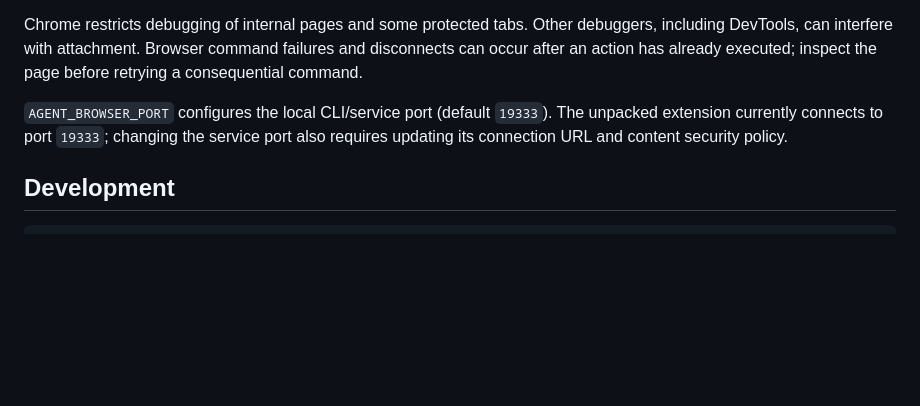
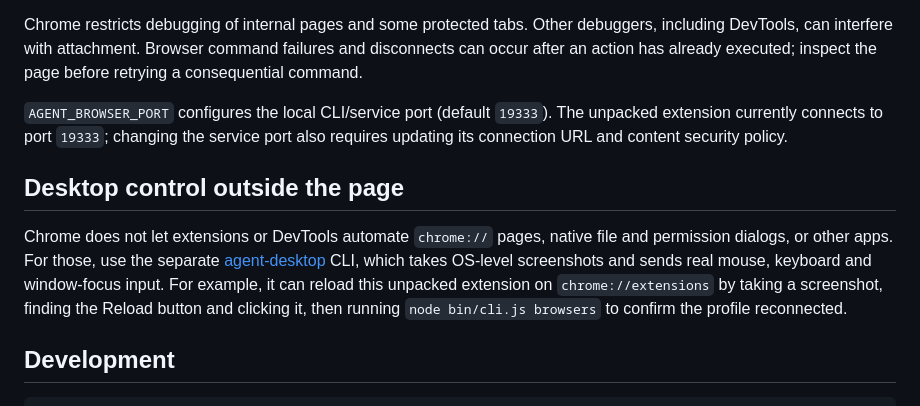
Before and after one commit to alexeygrigorev/agent-browser, a Markdown page: README.md, the part around the change. Rendered like a GitHub page; blank space fills up the shorter version.

Commit message:
README: pointer to agent-desktop for chrome:// pages and native dialogs

````diff
--- a/README.md
+++ b/README.md
@@ -289,6 +289,10 @@ Chrome restricts debugging of internal pages and some protected tabs. Other debu
 
 `AGENT_BROWSER_PORT` configures the local CLI/service port (default `19333`). The unpacked extension currently connects to port `19333`; changing the service port also requires updating its connection URL and content security policy.
 
+## Desktop control outside the page
+
+Chrome does not let extensions or DevTools automate `chrome://` pages, native file and permission dialogs, or other apps. For those, use the separate [agent-desktop](https://github.com/alexeygrigorev/agent-desktop) CLI, which takes OS-level screenshots and sends real mouse, keyboard and window-focus input. For example, it can reload this unpacked extension on `chrome://extensions` by taking a screenshot, finding the Reload button and clicking it, then running `node bin/cli.js browsers` to confirm the profile reconnected.
+
 ## Development
 
 ```sh
````
